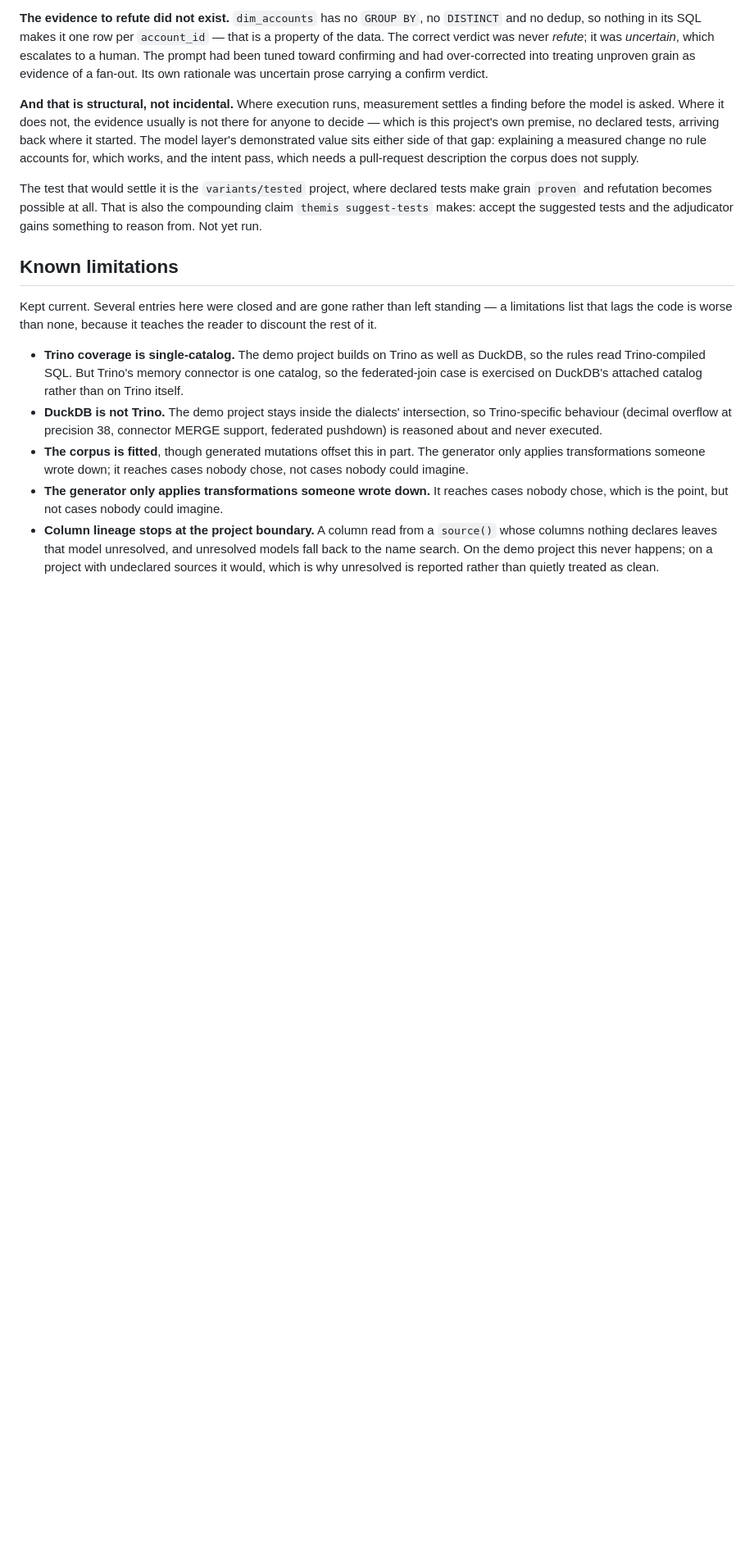
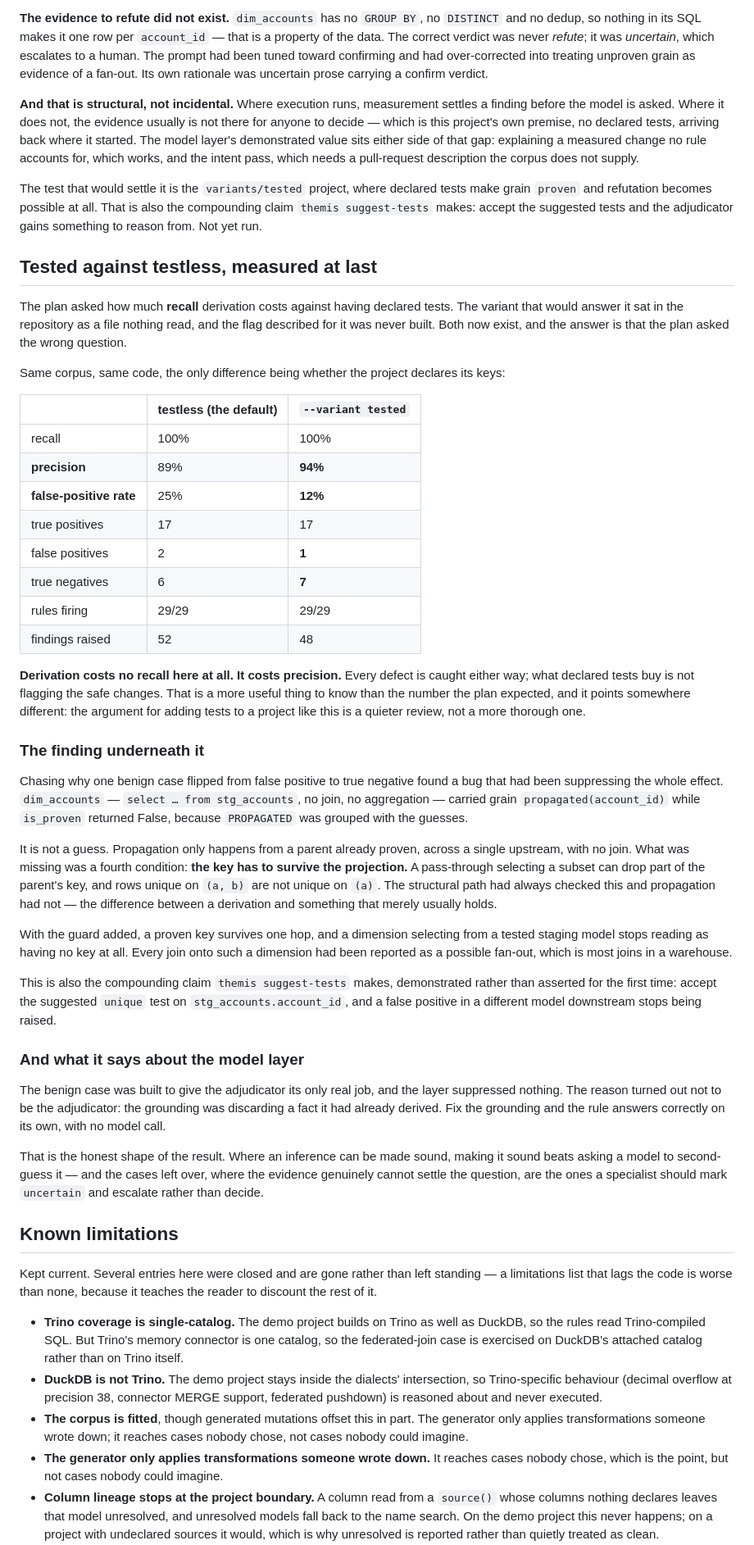
Before and after one commit to jadoon200/themis, a Markdown page: docs/EVAL.md, the part around the change. Shown at 82% size. Drawn GitHub-style; blank space fills up the shorter version.

Commit message:
Record what declaring keys is actually worth
The plan asked how much recall derivation costs against declared tests. Both halves of
the answer now exist -- the variant and the flag to run it -- and the question was the
wrong one. Recall is 100% either way. What declared keys buy is precision: the
false-positive rate halves, 25% to 12%, on identical code and an identical corpus.

Every defect is caught without them. What they prevent is flagging the safe changes,
which points somewhere different from what the plan expected: the argument for adding
tests to a project like this is a quieter review, not a more thorough one.

```diff
--- a/docs/EVAL.md
+++ b/docs/EVAL.md
@@ -738,6 +738,67 @@ make grain `proven` and refutation becomes possible at all. That is also the com
 claim `themis suggest-tests` makes: accept the suggested tests and the adjudicator gains
 something to reason from. Not yet run.
 
+## Tested against testless, measured at last
+
+The plan asked how much **recall** derivation costs against having declared tests. The
+variant that would answer it sat in the repository as a file nothing read, and the flag
+described for it was never built. Both now exist, and the answer is that the plan asked
+the wrong question.
+
+Same corpus, same code, the only difference being whether the project declares its keys:
+
+| | testless (the default) | `--variant tested` |
+|---|---|---|
+| recall | 100% | 100% |
+| **precision** | 89% | **94%** |
+| **false-positive rate** | 25% | **12%** |
+| true positives | 17 | 17 |
+| false positives | 2 | **1** |
+| true negatives | 6 | **7** |
+| rules firing | 29/29 | 29/29 |
+| findings raised | 52 | 48 |
+
+**Derivation costs no recall here at all. It costs precision.** Every defect is caught
+either way; what declared tests buy is not flagging the safe changes. That is a more
+useful thing to know than the number the plan expected, and it points somewhere
+different: the argument for adding tests to a project like this is a quieter review, not
+a more thorough one.
+
+### The finding underneath it
+
+Chasing why one benign case flipped from false positive to true negative found a bug
+that had been suppressing the whole effect. `dim_accounts` — `select … from
+stg_accounts`, no join, no aggregation — carried grain `propagated(account_id)` while
+`is_proven` returned False, because `PROPAGATED` was grouped with the guesses.
+
+It is not a guess. Propagation only happens from a parent already proven, across a
+single upstream, with no join. What was missing was a fourth condition: **the key has to
+survive the projection.** A pass-through selecting a subset can drop part of the
+parent's key, and rows unique on `(a, b)` are not unique on `(a)`. The structural path
+had always checked this and propagation had not — the difference between a derivation
+and something that merely usually holds.
+
+With the guard added, a proven key survives one hop, and a dimension selecting from a
+tested staging model stops reading as having no key at all. Every join onto such a
+dimension had been reported as a possible fan-out, which is most joins in a warehouse.
+
+This is also the compounding claim `themis suggest-tests` makes, demonstrated rather
+than asserted for the first time: accept the suggested `unique` test on
+`stg_accounts.account_id`, and a false positive in a different model downstream stops
+being raised.
+
+### And what it says about the model layer
+
+The benign case was built to give the adjudicator its only real job, and the layer
+suppressed nothing. The reason turned out not to be the adjudicator: the grounding was
+discarding a fact it had already derived. Fix the grounding and the rule answers
+correctly on its own, with no model call.
+
+That is the honest shape of the result. Where an inference can be made sound, making it
+sound beats asking a model to second-guess it — and the cases left over, where the
+evidence genuinely cannot settle the question, are the ones a specialist should mark
+`uncertain` and escalate rather than decide.
+
 ## Known limitations
 
 Kept current. Several entries here were closed and are gone rather than left standing —
```
Also changed, not shown: docs/ROADMAP.md (+5 -1 lines), 1 other file.
